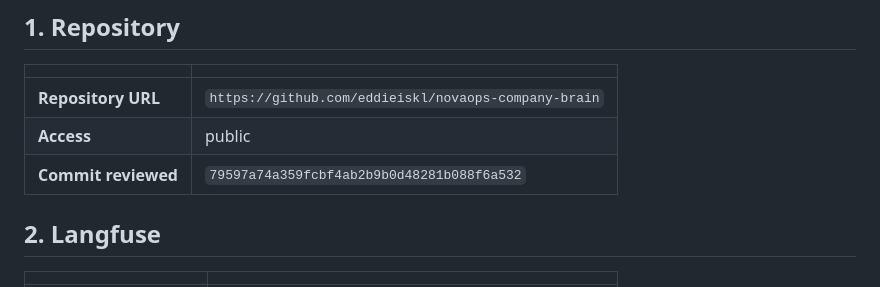
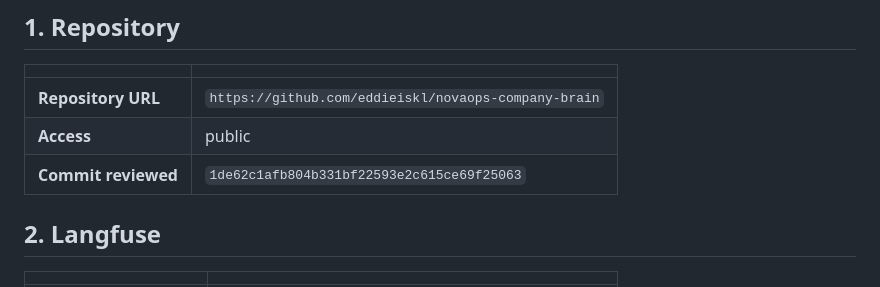
Before and after one commit to eddieiskl/novaops-company-brain, a Markdown page: SUBMISSION.md, the part around the change. Drawn GitHub-style.

Commit message:
Record reviewed optional-stage release

```diff
--- a/SUBMISSION.md
+++ b/SUBMISSION.md
@@ -11,7 +11,7 @@ and it is how every trace gets found.
 | ------------------- | ------------------------------------------------ |
 | **Repository URL**  | `https://github.com/eddieiskl/novaops-company-brain` |
 | **Access**          | public |
-| **Commit reviewed** | `79597a74a359fcbf4ab2b9b0d48281b088f6a532` |
+| **Commit reviewed** | `1de62c1afb804b331bf22593e2c615ce69f25063` |
 
 ## 2. Langfuse
 
```
